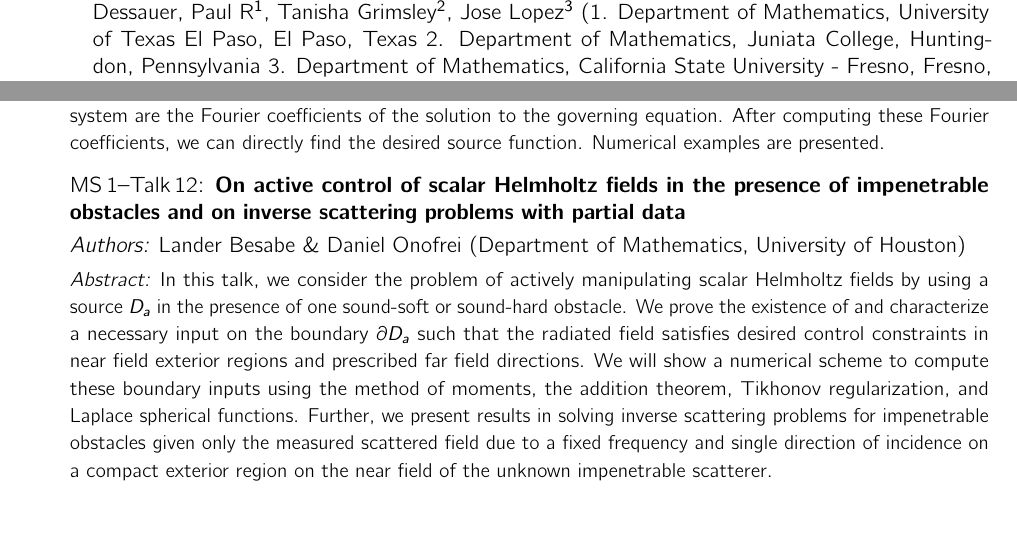
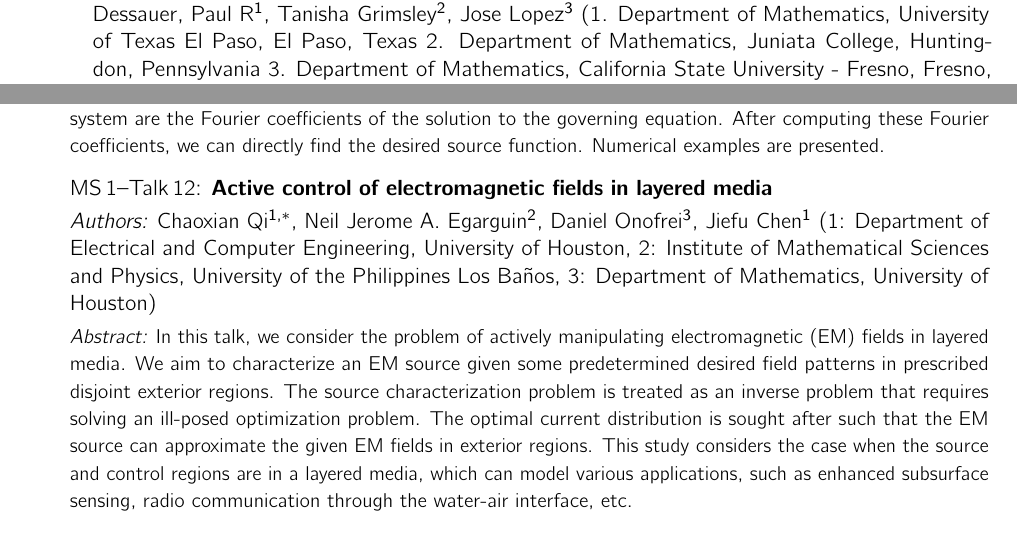
Before and after one commit to scopagroup/siamtxla22proc, a LaTeX document (booklet.tex, which reads program/minis/mini01-abs.tex, program/minis/mini01-s3.tex): two parts of pages 17 and 35 of 109, joined at a grey line, cut at the place of the change. Compiled offline with pdfLaTeX.

Commit message:
program updated

```diff
--- a/program/minis/mini01-abs.tex
+++ b/program/minis/mini01-abs.tex
@@ -103,10 +103,9 @@ Main contributors are (in the alphabetical order): Vo Khoa, Thuy Le and Loc Nguy
 
 \vspace{1.5ex}
 \abs
-{On active control of scalar Helmholtz fields in the presence of impenetrable obstacles and on inverse scattering problems with partial data}
-{Lander Besabe \& Daniel Onofrei}
-{Department of Mathematics, University of Houston}
-{In this talk, we consider the problem of actively manipulating scalar Helmholtz fields by using a source $D_a$ in the presence of one sound-soft or sound-hard obstacle. We prove the existence of and characterize a necessary input on the boundary $\partial D_a$ such that the radiated field satisfies desired control constraints in near field exterior regions and prescribed far field directions. We will show a numerical scheme to compute these boundary inputs using the method of moments, the addition theorem, Tikhonov regularization, and Laplace spherical functions. Further, we present results in solving inverse scattering problems for impenetrable obstacles given only the measured scattered field due to a fixed frequency and single direction of incidence on a compact exterior region on the near field of the unknown impenetrable scatterer.}
-
+{Active control of electromagnetic fields in layered media}
+{Chaoxian Qi$^{1,*}$, Neil Jerome A. Egarguin$^2$, Daniel Onofrei$^3$, Jiefu Chen$^1$}
+{1: Department of Electrical and Computer Engineering, University of Houston, 2: Institute of Mathematical Sciences and Physics, University of the Philippines Los Ba\~nos, 3: Department of Mathematics, University of Houston}
+{In this talk, we consider the problem of actively manipulating electromagnetic (EM) fields in layered media. We aim to characterize an EM source given some predetermined desired field patterns in prescribed disjoint exterior regions. The source characterization problem is treated as an inverse problem that requires solving an ill-posed optimization problem. The optimal current distribution is sought after such that the EM source can approximate the given EM fields in exterior regions. This study considers the case when the source and control regions are in a layered media, which can model various applications, such as enhanced subsurface sensing, radio communication through the water-air interface, etc.}
 
 \end{addmargin}
--- a/program/minis/mini01-s3.tex
+++ b/program/minis/mini01-s3.tex
@@ -20,8 +20,8 @@
 {Loc Hoang Nguyen}
 {Department of Mathematics and Statistics, University of North Carolina at Charlotte}
 \item\talk
-{On active control of scalar Helmholtz fields in the presence of impenetrable obstacles and on inverse scattering problems with partial data}
-{Lander Besabe \& Daniel Onofrei}
-{Department of Mathematics, University of Houston}
+{Active control of electromagnetic fields in layered media}
+{Chaoxian Qi$^{1,*}$, Neil Jerome A. Egarguin$^2$, Daniel Onofrei$^3$, Jiefu Chen$^1$}
+{1: Department of Electrical and Computer Engineering, University of Houston, 2: Institute of Mathematical Sciences and Physics, University of the Philippines Los Ba\~nos, 3: Department of Mathematics, University of Houston}
 \end{talks}
 \room
```
